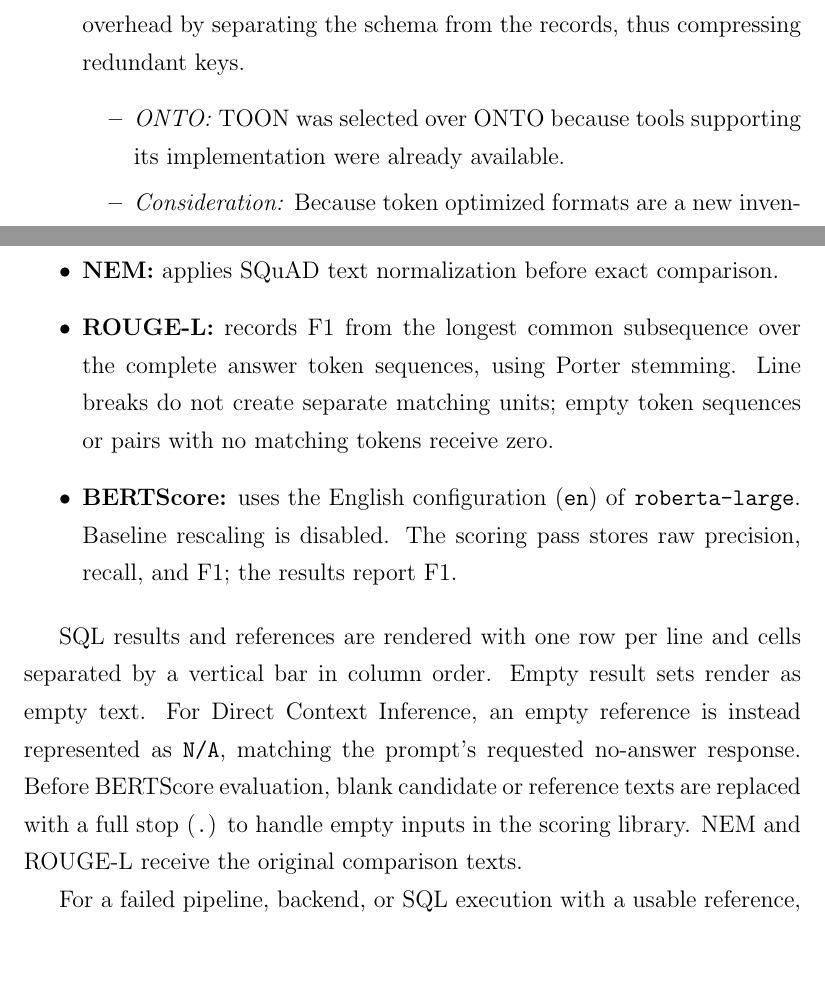
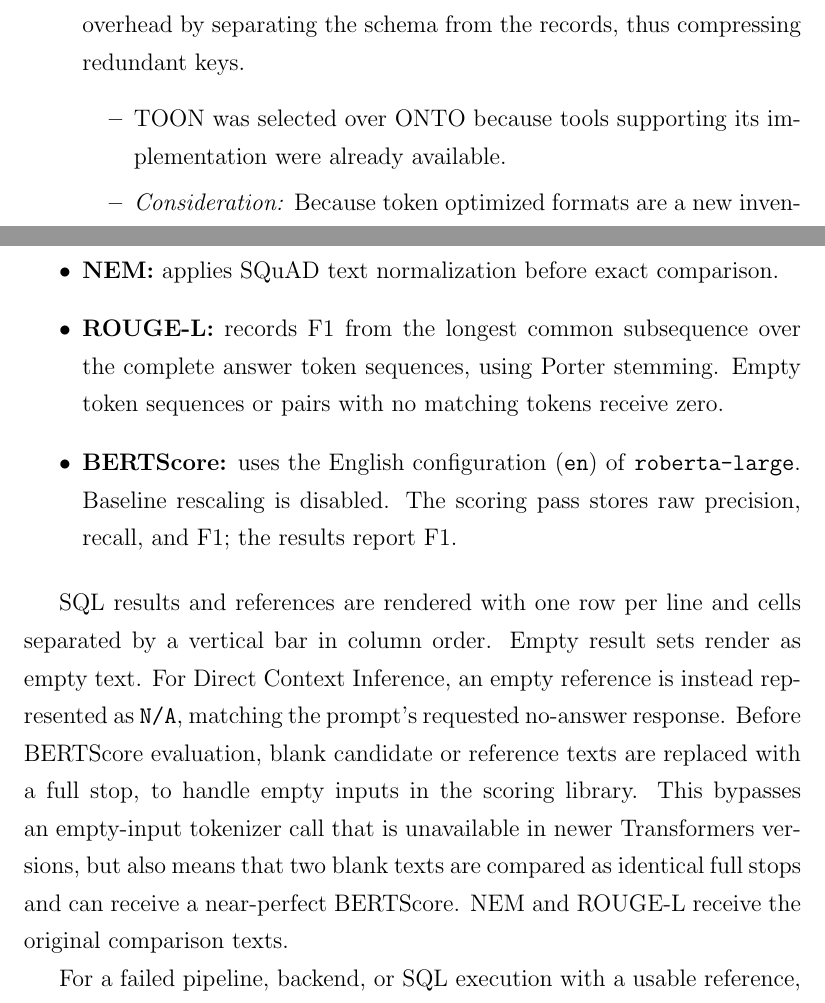
Before and after one commit to UndefinedLuka/master-thesis, a LaTeX thesis (thesis/thesis_template.tex, which reads thesis/chapters/ch-03.tex, thesis/chapters/ch-04.tex): two parts of pages 42 and 56 of 117 before the commit and two parts of pages 42 and 56 of 119 after it, joined at a grey line, cut so that both start at the same text, the shorter picture padded with empty space. Compiled offline with pdfLaTeX.

Commit message:
Minor fixes

```diff
--- a/thesis/chapters/ch-03.tex
+++ b/thesis/chapters/ch-03.tex
@@ -155,7 +155,7 @@ structural and positional representations introduced in Chapter~\ref{ch:related_
     efficient data serialization format in LLM context. It minimizes character overhead by separating the schema
     from the records, thus compressing redundant keys.
     \begin{itemize}
-      \item \emph{ONTO:} TOON was selected over ONTO because tools supporting its implementation were already available.
+      \item TOON was selected over ONTO because tools supporting its implementation were already available.
       \item \emph{Consideration:} Because token optimized formats are a new invention, they are yet to enter the
         standard training corpus for LLMs. This may impair LLMs ability for inference because of the lack of
         representation.
--- a/thesis/chapters/ch-04.tex
+++ b/thesis/chapters/ch-04.tex
@@ -190,8 +190,7 @@ Section~\ref{sec:reference-answer-metrics}:
 \begin{itemize}
   \item \textbf{NEM:} applies SQuAD text normalization before exact comparison.
   \item \textbf{ROUGE-L:} records F1 from the longest common subsequence over the complete answer token
-    sequences, using Porter stemming. Line breaks do not create separate matching units; empty token
-    sequences or pairs with no matching tokens receive zero.
+    sequences, using Porter stemming. Empty token sequences or pairs with no matching tokens receive zero.
   \item \textbf{BERTScore:} uses the English configuration (\texttt{en}) of \texttt{roberta-large}.
     Baseline rescaling is disabled. The scoring pass stores raw precision, recall, and F1; the results report F1.
 \end{itemize}
@@ -199,8 +198,10 @@ Section~\ref{sec:reference-answer-metrics}:
 SQL results and references are rendered with one row per line and cells separated by a vertical bar in column
 order. Empty result sets render as empty text. For Direct Context Inference, an empty reference is instead
 represented as \texttt{N/A}, matching the prompt's requested no-answer response. Before BERTScore evaluation,
-blank candidate or reference texts are replaced with a full stop (\texttt{.}) to handle empty inputs in the
-scoring library. NEM and ROUGE-L receive the original comparison texts.
+blank candidate or reference texts are replaced with a full stop, to handle empty inputs in the
+scoring library. This bypasses an empty-input tokenizer call that is unavailable in newer Transformers
+versions, but also means that two blank texts are compared as identical full stops and can receive a
+near-perfect BERTScore. NEM and ROUGE-L receive the original comparison texts.
 
 For a failed pipeline, backend, or SQL execution with a usable reference, each enabled accuracy
 metric is set to zero. Records without a usable reference are not scored; when BERTScore is
```
